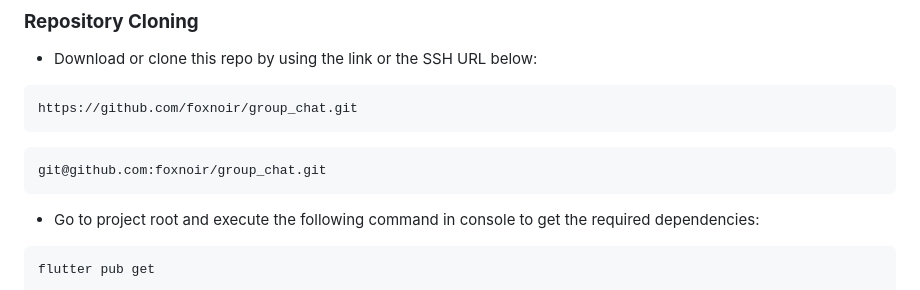
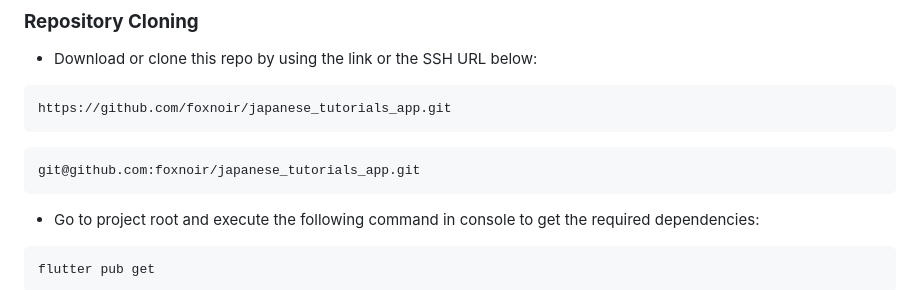
Before and after one commit to foxnoir/group_chat, a Markdown page: README.md, the part around one of its changes. GitHub-like rendering.

````diff
--- a/README.md
+++ b/README.md
@@ -157,11 +157,11 @@
 - Download or clone this repo by using the link or the SSH URL below:
 
 ```
-https://github.com/foxnoir/group_chat.git
+https://github.com/foxnoir/japanese_tutorials_app.git
 ```
 
 ```
-git@github.com:foxnoir/group_chat.git
+git@github.com:foxnoir/japanese_tutorials_app.git
 ```
 
 - Go to project root and execute the following command in console to get the required dependencies:
````
Also changed, not shown: other parts of README.md (+2 -2 lines).
